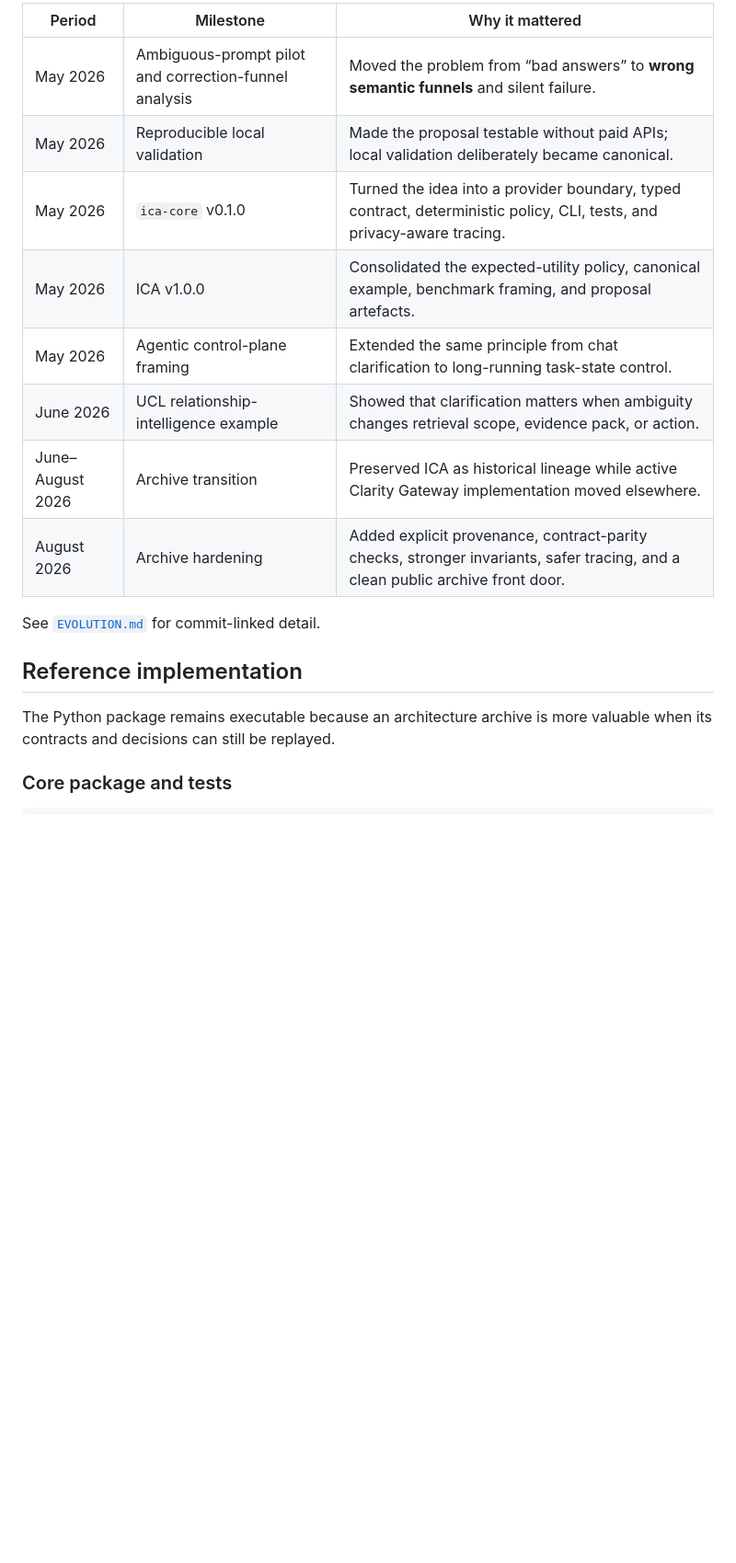
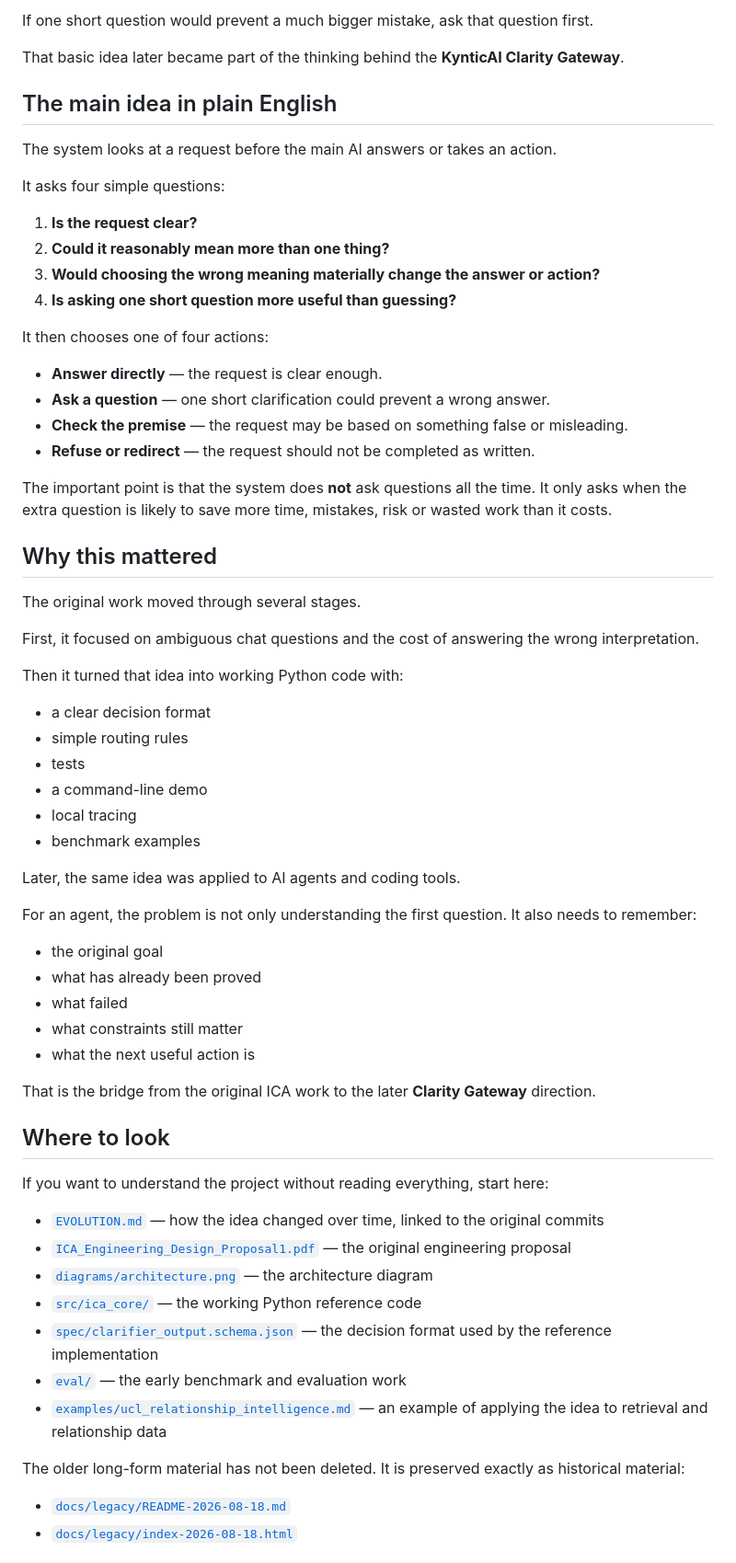
Before and after one commit to PaulJMaddison/intent-compression-architecture, a Markdown page: README.md, the part around one of its changes. Shown at 92% size. GitHub-like rendering; blank space fills up the shorter version.

Commit message:
Simplify reference archive README

```diff
--- a/README.md
+++ b/README.md
@@ -40,19 +29,69 @@ The evaluation material is preserved because it shows how the thesis was tested
 
-| Period | Milestone | Why it mattered |
-| --- | --- | --- |
-| May 2026 | Ambiguous-prompt pilot and correction-funnel analysis | Moved the problem from “bad answers” to **wrong semantic funnels** and silent failure. |
-| May 2026 | Reproducible local validation | Made the proposal testable without paid APIs; local validation deliberately became canonical. |
-| May 2026 | `ica-core` v0.1.0 | Turned the idea into a provider boundary, typed contract, deterministic policy, CLI, tests, and privacy-aware tracing. |
-| May 2026 | ICA v1.0.0 | Consolidated the expected-utility policy, canonical example, benchmark framing, and proposal artefacts. |
-| May 2026 | Agentic control-plane framing | Extended the same principle from chat clarification to long-running task-state control. |
-| June 2026 | UCL relationship-intelligence example | Showed that clarification matters when ambiguity changes retrieval scope, evidence pack, or action. |
-| June–August 2026 | Archive transition | Preserved ICA as historical lineage while active Clarity Gateway implementation moved elsewhere. |
-| August 2026 | Archive hardening | Added explicit provenance, contract-parity checks, stronger invariants, safer tracing, and a clean public archive front door. |
+If one short question would prevent a much bigger mistake, ask that question first.
 
-See [`EVOLUTION.md`](EVOLUTION.md) for commit-linked detail.
+That basic idea later became part of the thinking behind the **KynticAI Clarity Gateway**.
 
-## Reference implementation
+## The main idea in plain English
 
-The Python package remains executable because an architecture archive is more valuable when its contracts and decisions can still be replayed.
+The system looks at a request before the main AI answers or takes an action.
 
-### Core package and tests
+It asks four simple questions:
+
+1. **Is the request clear?**
+2. **Could it reasonably mean more than one thing?**
+3. **Would choosing the wrong meaning materially change the answer or action?**
+4. **Is asking one short question more useful than guessing?**
+
+It then chooses one of four actions:
+
+- **Answer directly** — the request is clear enough.
+- **Ask a question** — one short clarification could prevent a wrong answer.
+- **Check the premise** — the request may be based on something false or misleading.
+- **Refuse or redirect** — the request should not be completed as written.
+
+The important point is that the system does **not** ask questions all the time. It only asks when the extra question is likely to save more time, mistakes, risk or wasted work than it costs.
+
+## Why this mattered
+
+The original work moved through several stages.
+
+First, it focused on ambiguous chat questions and the cost of answering the wrong interpretation.
+
+Then it turned that idea into working Python code with:
+
+- a clear decision format
+- simple routing rules
+- tests
+- a command-line demo
+- local tracing
+- benchmark examples
+
+Later, the same idea was applied to AI agents and coding tools.
+
+For an agent, the problem is not only understanding the first question. It also needs to remember:
+
+- the original goal
+- what has already been proved
+- what failed
+- what constraints still matter
+- what the next useful action is
+
+That is the bridge from the original ICA work to the later **Clarity Gateway** direction.
+
+## Where to look
+
+If you want to understand the project without reading everything, start here:
+
+- [`EVOLUTION.md`](EVOLUTION.md) — how the idea changed over time, linked to the original commits
+- [`ICA_Engineering_Design_Proposal1.pdf`](ICA_Engineering_Design_Proposal1.pdf) — the original engineering proposal
+- [`diagrams/architecture.png`](diagrams/architecture.png) — the architecture diagram
+- [`src/ica_core/`](src/ica_core/) — the working Python reference code
+- [`spec/clarifier_output.schema.json`](spec/clarifier_output.schema.json) — the decision format used by the reference implementation
+- [`eval/`](eval/) — the early benchmark and evaluation work
+- [`examples/ucl_relationship_intelligence.md`](examples/ucl_relationship_intelligence.md) — an example of applying the idea to retrieval and relationship data
+
+The older long-form material has not been deleted. It is preserved exactly as historical material:
+
+- [`docs/legacy/README-2026-08-18.md`](docs/legacy/README-2026-08-18.md)
+- [`docs/legacy/index-2026-08-18.html`](docs/legacy/index-2026-08-18.html)
+
```
Also changed, not shown: other parts of README.md (+46 -51 lines).
